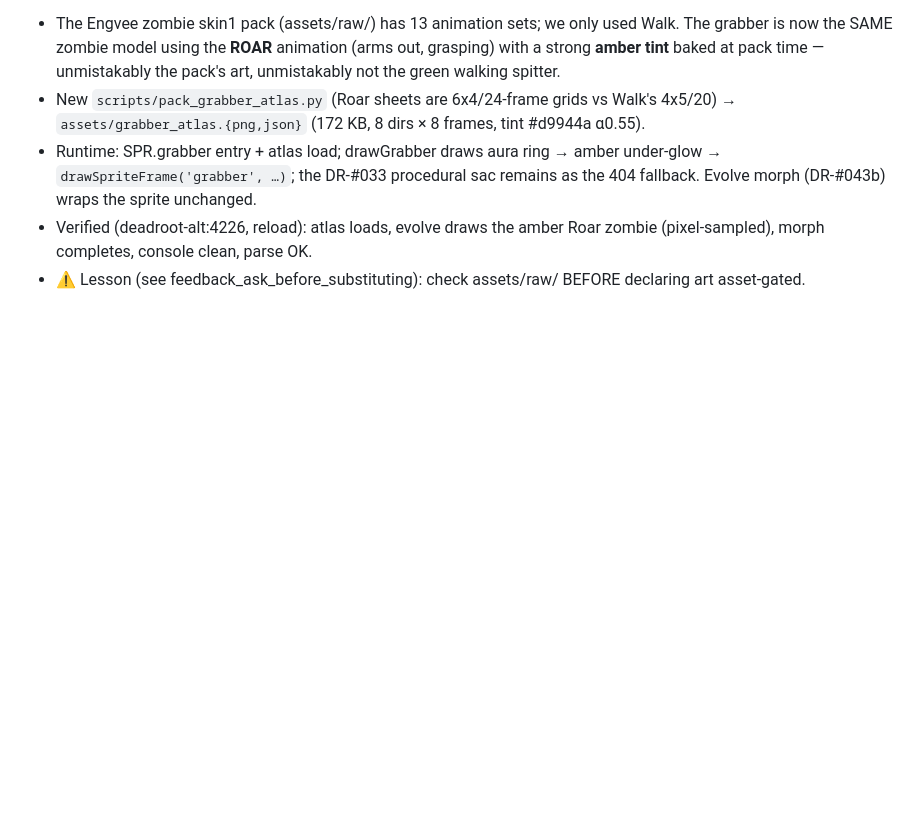
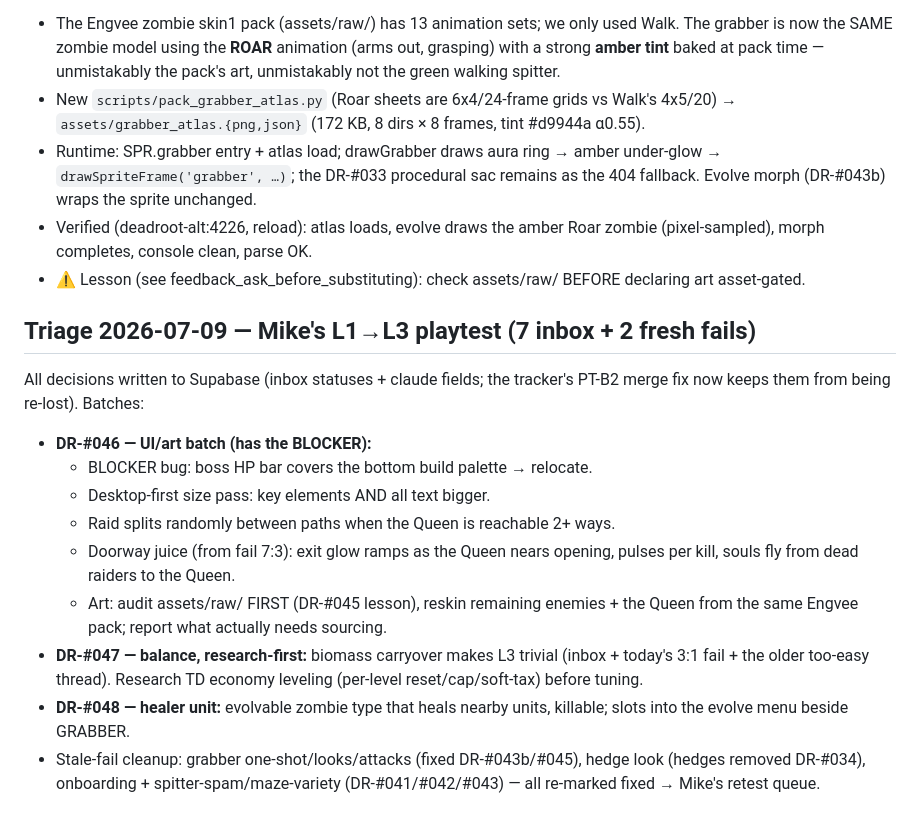
Before and after one commit to michaelnocito/play-area, a Markdown page: deadroot/DEADROOT_DEV_NOTES.md, the part around the change. Drawn GitHub-style; blank space fills up the shorter version.

Commit message:
Deadroot: 2026-07-09 playtest triage — DR-#046 UI/art batch (boss-bar blocker), DR-#047 balance research, DR-#048 healer unit

```diff
--- a/deadroot/DEADROOT_DEV_NOTES.md
+++ b/deadroot/DEADROOT_DEV_NOTES.md
@@ -1253,3 +1253,23 @@ a procedural stand-in and called the sprite asset-gated without checking what th
   (pixel-sampled), morph completes, console clean, parse OK.
 - ⚠️ Lesson (see feedback_ask_before_substituting): check assets/raw/ BEFORE declaring
   art asset-gated.
+
+## Triage 2026-07-09 — Mike's L1→L3 playtest (7 inbox + 2 fresh fails)
+All decisions written to Supabase (inbox statuses + claude fields; the tracker's
+PT-B2 merge fix now keeps them from being re-lost). Batches:
+- **DR-#046 — UI/art batch (has the BLOCKER):**
+  - BLOCKER bug: boss HP bar covers the bottom build palette → relocate.
+  - Desktop-first size pass: key elements AND all text bigger.
+  - Raid splits randomly between paths when the Queen is reachable 2+ ways.
+  - Doorway juice (from fail 7:3): exit glow ramps as the Queen nears opening,
+    pulses per kill, souls fly from dead raiders to the Queen.
+  - Art: audit assets/raw/ FIRST (DR-#045 lesson), reskin remaining enemies +
+    the Queen from the same Engvee pack; report what actually needs sourcing.
+- **DR-#047 — balance, research-first:** biomass carryover makes L3 trivial
+  (inbox + today's 3:1 fail + the older too-easy thread). Research TD economy
+  leveling (per-level reset/cap/soft-tax) before tuning.
+- **DR-#048 — healer unit:** evolvable zombie type that heals nearby units,
+  killable; slots into the evolve menu beside GRABBER.
+- Stale-fail cleanup: grabber one-shot/looks/attacks (fixed DR-#043b/#045),
+  hedge look (hedges removed DR-#034), onboarding + spitter-spam/maze-variety
+  (DR-#041/#042/#043) — all re-marked fixed → Mike's retest queue.
```
